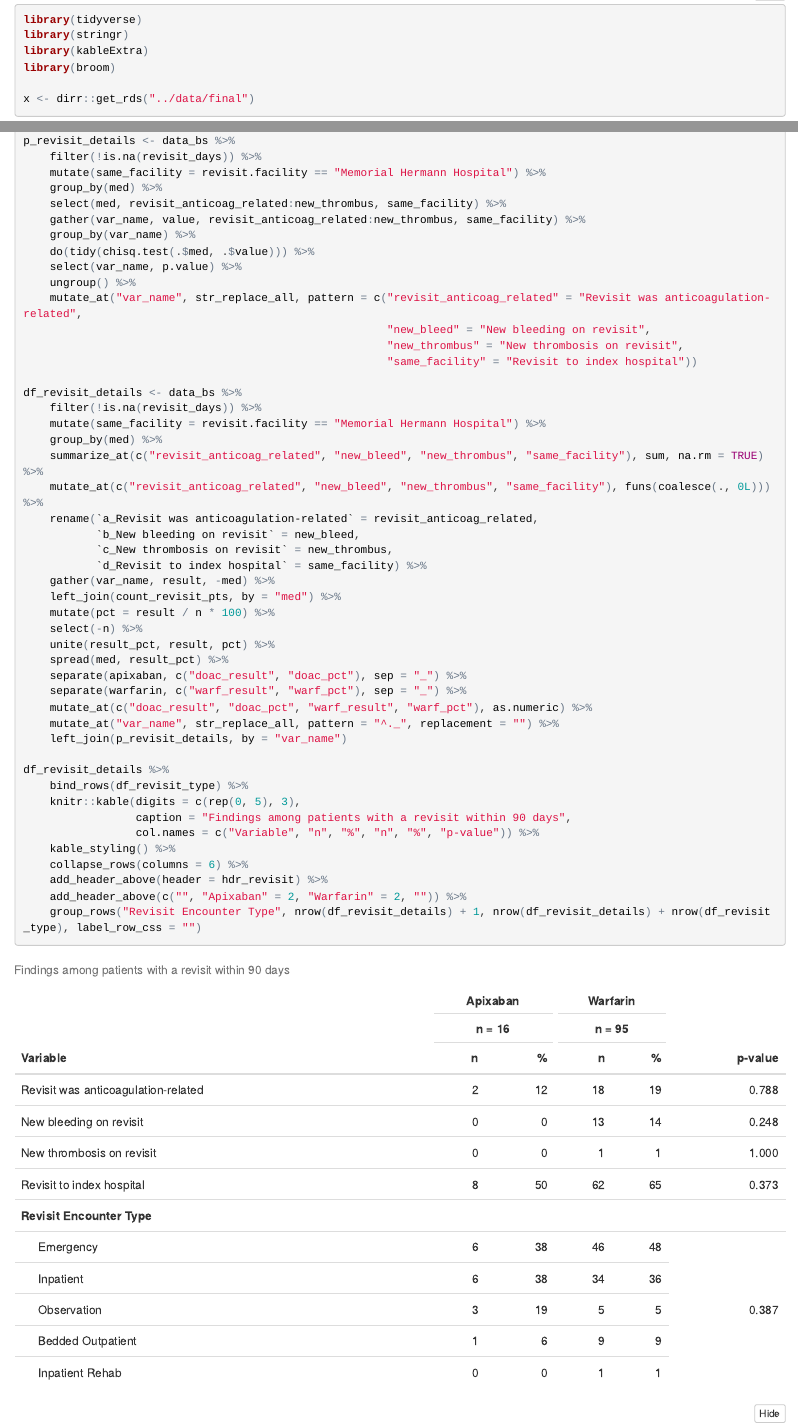
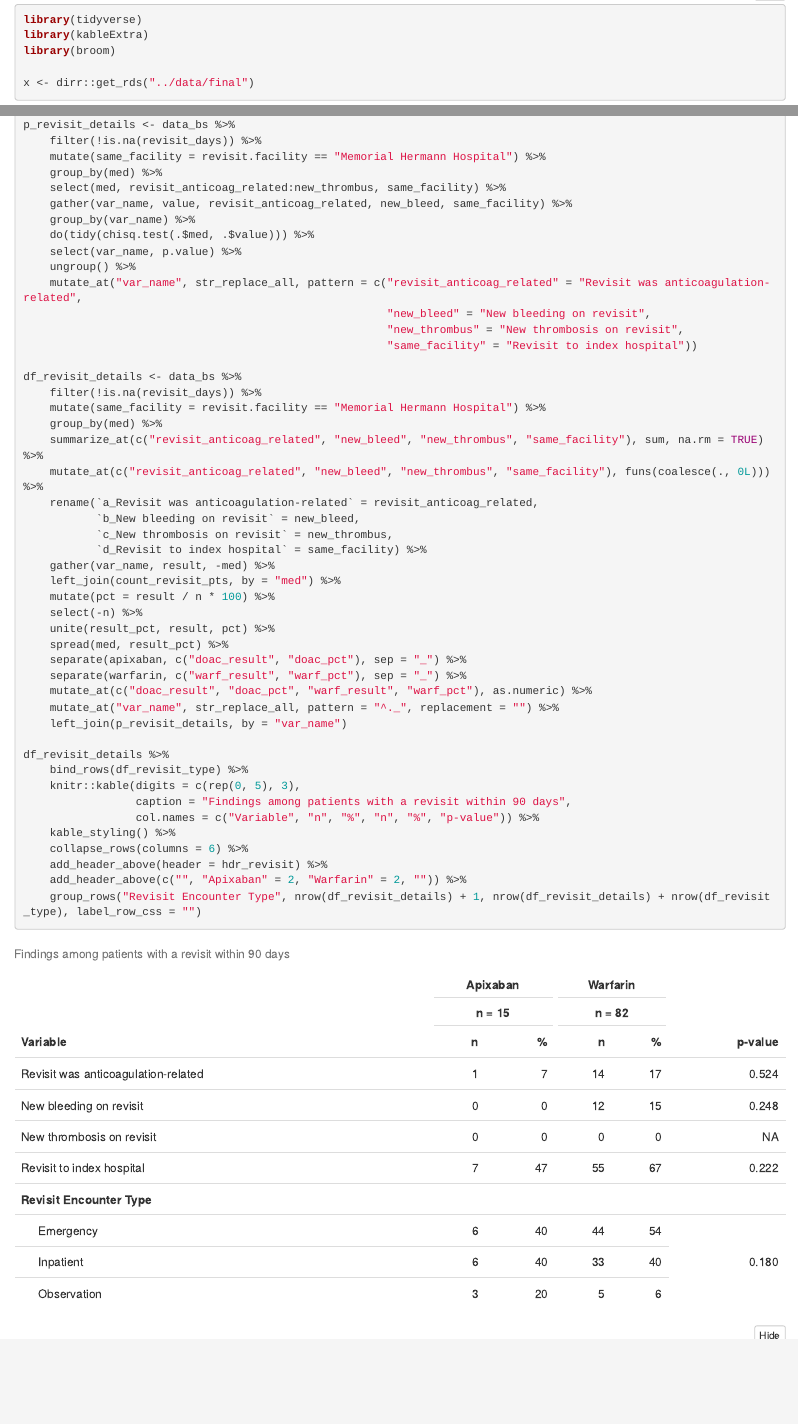
Before and after one commit to bgulbis/DOAC_Warfarin_Readmission, an R Markdown document (explore/analysis_ashp-poster_bs.Rmd): the page in a window 1100 px wide, from 150 px down, and a second part further down, joined at a grey line. The pictures show the output file explore/analysis_ashp-poster_bs.html that the author committed with the source, opened offline; folded parts are opened.

Commit message:
update poster results without bedded outpt and inpt rehab

````diff
--- a/explore/analysis_ashp-poster_bs.Rmd
+++ b/explore/analysis_ashp-poster_bs.Rmd
@@ -14,7 +14,6 @@ options(knitr.table.format = "html")
 
 ```{r}
 library(tidyverse)
-library(stringr)
 library(kableExtra)
 library(broom)
 
@@ -261,7 +260,7 @@ p_revisit_details <- data_bs %>%
     mutate(same_facility = revisit.facility == "Memorial Hermann Hospital") %>%
     group_by(med) %>%
     select(med, revisit_anticoag_related:new_thrombus, same_facility) %>%
-    gather(var_name, value, revisit_anticoag_related:new_thrombus, same_facility) %>%
+    gather(var_name, value, revisit_anticoag_related, new_bleed, same_facility) %>%
     group_by(var_name) %>%
     do(tidy(chisq.test(.$med, .$value))) %>%
     select(var_name, p.value) %>%
````
Also changed, not shown: explore/analysis_ashp-poster_rk.Rmd (+0 -1 lines), explore/analysis_ashp-poster_bs.html, explore/analysis_ashp-poster_rk.html, explore/analysis_ashp-poster_bs.Rmd (2 more changed lines).
